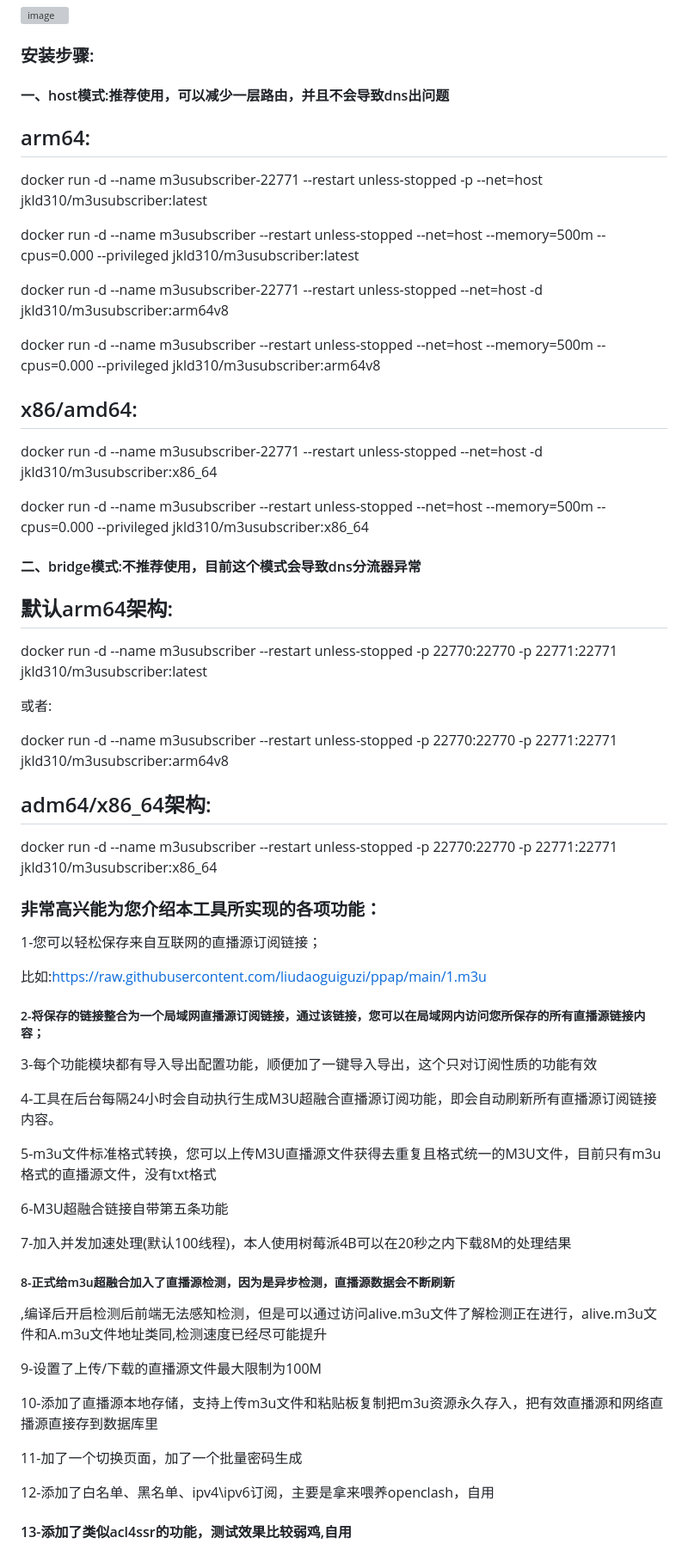
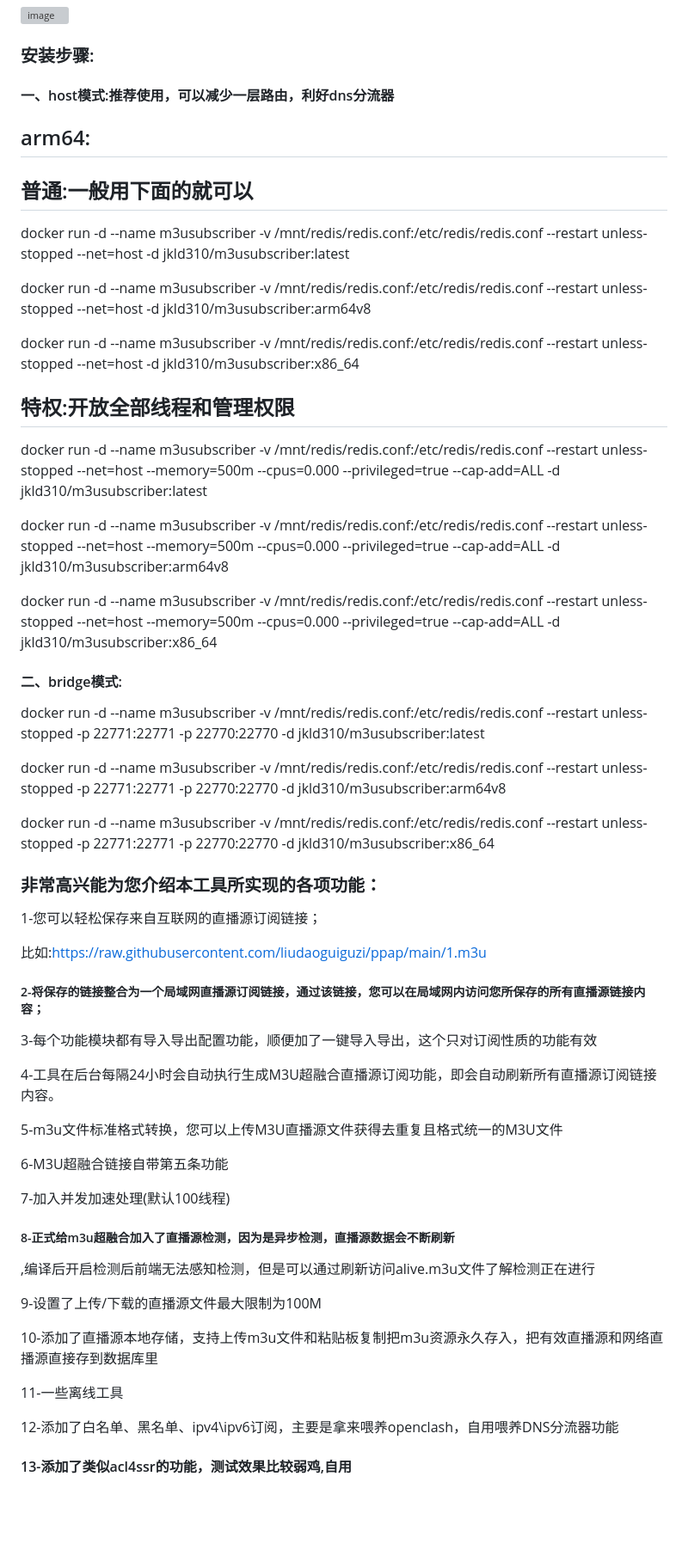
Before and after one commit to welcomefrank/m3u_subscriber, a Markdown page: README.md, the part around the change printed below. Shown: that part at 86% size. Drawn GitHub-style; blank space fills up the shorter version; grey boxes are pictures that could not be loaded.

```diff
--- a/README.md
+++ b/README.md
@@ -8,37 +8,33 @@
 
 ### 安装步骤:
 
-#### 一、host模式:推荐使用，可以减少一层路由，并且不会导致dns出问题
+#### 一、host模式:推荐使用，可以减少一层路由，利好dns分流器
 
 ## arm64:
 
-docker run -d --name m3usubscriber-22771 --restart unless-stopped -p --net=host  jkld310/m3usubscriber:latest
+## 普通:一般用下面的就可以
 
-docker run -d --name m3usubscriber --restart unless-stopped --net=host --memory=500m --cpus=0.000 --privileged jkld310/m3usubscriber:latest
+docker run -d --name m3usubscriber -v /mnt/redis/redis.conf:/etc/redis/redis.conf --restart unless-stopped --net=host -d jkld310/m3usubscriber:latest
 
-docker run -d --name m3usubscriber-22771 --restart unless-stopped --net=host -d jkld310/m3usubscriber:arm64v8
+docker run -d --name m3usubscriber -v /mnt/redis/redis.conf:/etc/redis/redis.conf --restart unless-stopped --net=host -d jkld310/m3usubscriber:arm64v8
 
-docker run -d --name m3usubscriber --restart unless-stopped --net=host --memory=500m --cpus=0.000 --privileged jkld310/m3usubscriber:arm64v8
+docker run -d --name m3usubscriber -v /mnt/redis/redis.conf:/etc/redis/redis.conf --restart unless-stopped --net=host -d jkld310/m3usubscriber:x86_64
 
-## x86/amd64:
+## 特权:开放全部线程和管理权限
 
-docker run -d --name m3usubscriber-22771 --restart unless-stopped --net=host -d jkld310/m3usubscriber:x86_64
+docker run -d --name m3usubscriber -v /mnt/redis/redis.conf:/etc/redis/redis.conf --restart unless-stopped --net=host --memory=500m --cpus=0.000 --privileged=true --cap-add=ALL -d jkld310/m3usubscriber:latest
 
-docker run -d --name m3usubscriber --restart unless-stopped --net=host --memory=500m --cpus=0.000 --privileged jkld310/m3usubscriber:x86_64
+docker run -d --name m3usubscriber -v /mnt/redis/redis.conf:/etc/redis/redis.conf --restart unless-stopped --net=host --memory=500m --cpus=0.000 --privileged=true --cap-add=ALL -d jkld310/m3usubscriber:arm64v8
 
-#### 二、bridge模式:不推荐使用，目前这个模式会导致dns分流器异常
+docker run -d --name m3usubscriber -v /mnt/redis/redis.conf:/etc/redis/redis.conf --restart unless-stopped --net=host --memory=500m --cpus=0.000 --privileged=true --cap-add=ALL -d jkld310/m3usubscriber:x86_64
 
-## 默认arm64架构:
+#### 二、bridge模式:
 
-docker run -d --name m3usubscriber --restart unless-stopped -p 22770:22770 -p 22771:22771  jkld310/m3usubscriber:latest
+docker run -d --name m3usubscriber -v /mnt/redis/redis.conf:/etc/redis/redis.conf --restart unless-stopped -p 22771:22771 -p 22770:22770 -d jkld310/m3usubscriber:latest
 
-或者:
+docker run -d --name m3usubscriber -v /mnt/redis/redis.conf:/etc/redis/redis.conf --restart unless-stopped -p 22771:22771 -p 22770:22770 -d jkld310/m3usubscriber:arm64v8
 
-docker run -d --name m3usubscriber --restart unless-stopped -p 22770:22770 -p 22771:22771  jkld310/m3usubscriber:arm64v8
-
-## adm64/x86_64架构:
-
-docker run -d --name m3usubscriber --restart unless-stopped -p 22770:22770 -p 22771:22771  jkld310/m3usubscriber:x86_64
+docker run -d --name m3usubscriber -v /mnt/redis/redis.conf:/etc/redis/redis.conf --restart unless-stopped -p 22771:22771 -p 22770:22770 -d jkld310/m3usubscriber:x86_64
 
 ### 非常高兴能为您介绍本工具所实现的各项功能：
 
@@ -52,23 +48,23 @@ docker run -d --name m3usubscriber --restart unless-stopped -p 22770:22770 -p 22
 
 4-工具在后台每隔24小时会自动执行生成M3U超融合直播源订阅功能，即会自动刷新所有直播源订阅链接内容。
 
-5-m3u文件标准格式转换，您可以上传M3U直播源文件获得去重复且格式统一的M3U文件，目前只有m3u格式的直播源文件，没有txt格式
+5-m3u文件标准格式转换，您可以上传M3U直播源文件获得去重复且格式统一的M3U文件
 
 6-M3U超融合链接自带第五条功能
 
-7-加入并发加速处理(默认100线程)，本人使用树莓派4B可以在20秒之内下载8M的处理结果
+7-加入并发加速处理(默认100线程)
 
 ##### 8-正式给m3u超融合加入了直播源检测，因为是异步检测，直播源数据会不断刷新
 
-,编译后开启检测后前端无法感知检测，但是可以通过访问alive.m3u文件了解检测正在进行，alive.m3u文件和A.m3u文件地址类同,检测速度已经尽可能提升
+,编译后开启检测后前端无法感知检测，但是可以通过刷新访问alive.m3u文件了解检测正在进行
 
 9-设置了上传/下载的直播源文件最大限制为100M
 
 10-添加了直播源本地存储，支持上传m3u文件和粘贴板复制把m3u资源永久存入，把有效直播源和网络直播源直接存到数据库里
 
-11-加了一个切换页面，加了一个批量密码生成
+11-一些离线工具
 
-12-添加了白名单、黑名单、ipv4\ipv6订阅，主要是拿来喂养openclash，自用
+12-添加了白名单、黑名单、ipv4\ipv6订阅，主要是拿来喂养openclash，自用喂养DNS分流器功能
 
 #### 13-添加了类似acl4ssr的功能，测试效果比较弱鸡,自用
 
```
Also changed, not shown: other parts of README.md (+4 -10 lines).
